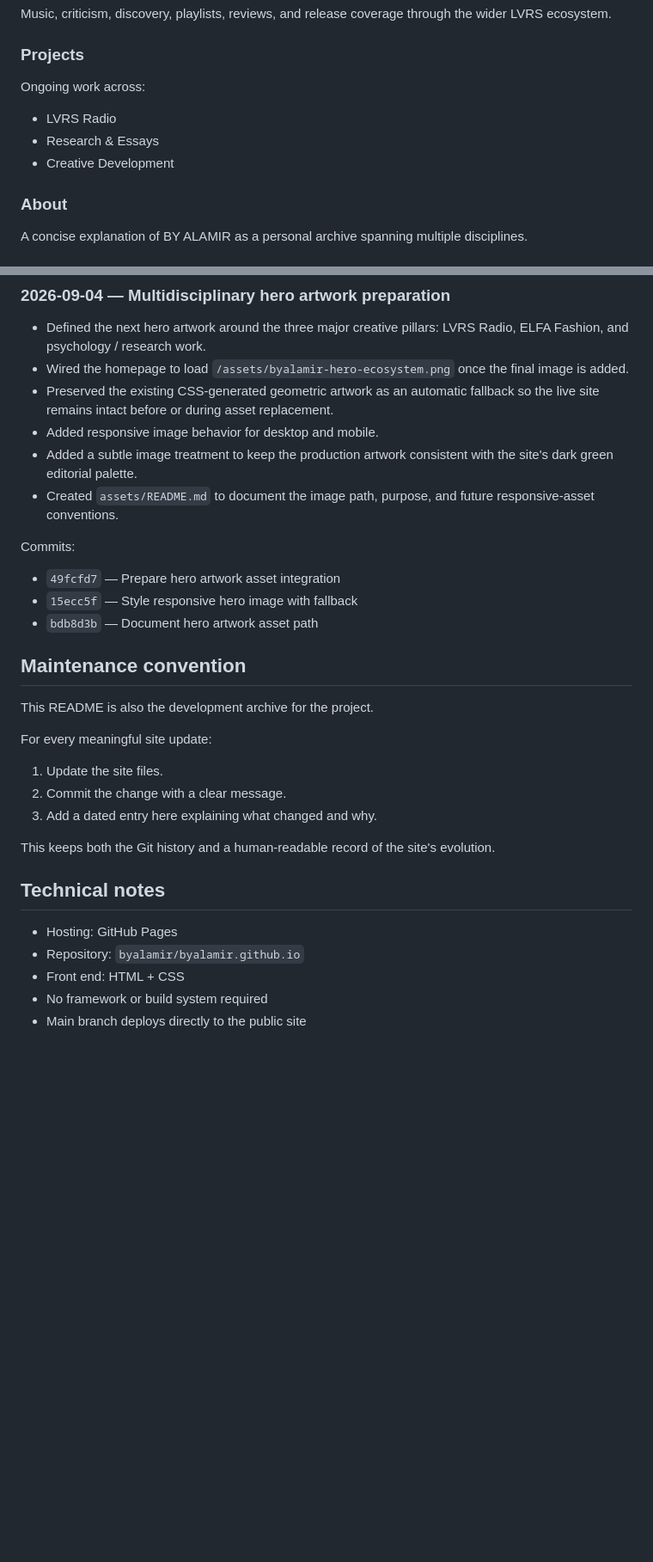
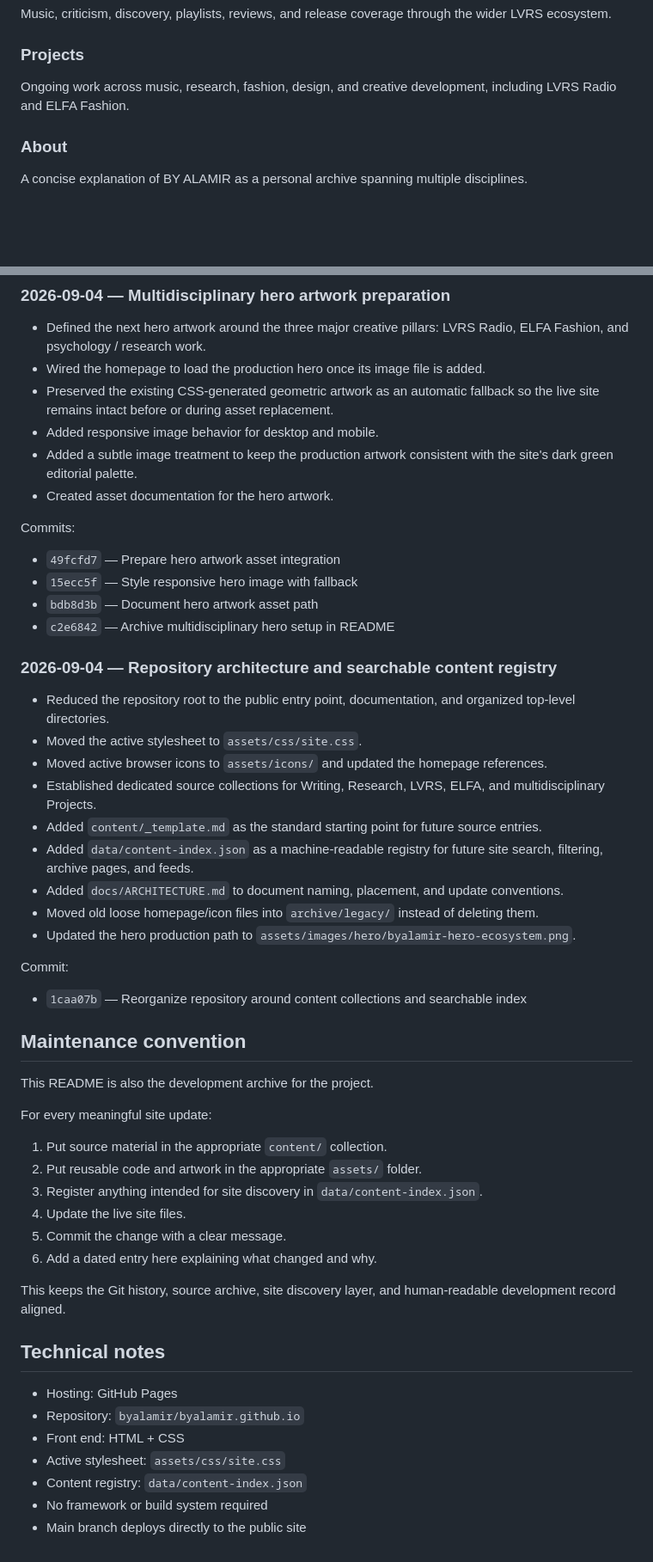
Before and after one commit to byalamir/byalamir.github.io, a Markdown page: README.md, 2 parts joined by grey strips. Shown at 86% size. GitHub-like rendering; blank space fills up the shorter version.

Commit message:
Document repository architecture and content indexing workflow

```diff
--- a/README.md
+++ b/README.md
@@ -35,10 +35,7 @@ Selected essays, frameworks, criticism, and research across psychology, sociolog
 Music, criticism, discovery, playlists, reviews, and release coverage through the wider LVRS ecosystem.
 
 ### Projects
-Ongoing work across:
-- LVRS Radio
-- Research & Essays
-- Creative Development
+Ongoing work across music, research, fashion, design, and creative development, including LVRS Radio and ELFA Fashion.
 
 ### About
 A concise explanation of BY ALAMIR as a personal archive spanning multiple disciplines.
@@ -147,32 +222,52 @@ Commit:
 
 ### 2026-09-04 — Multidisciplinary hero artwork preparation
 - Defined the next hero artwork around the three major creative pillars: LVRS Radio, ELFA Fashion, and psychology / research work.
-- Wired the homepage to load `/assets/byalamir-hero-ecosystem.png` once the final image is added.
+- Wired the homepage to load the production hero once its image file is added.
 - Preserved the existing CSS-generated geometric artwork as an automatic fallback so the live site remains intact before or during asset replacement.
 - Added responsive image behavior for desktop and mobile.
 - Added a subtle image treatment to keep the production artwork consistent with the site's dark green editorial palette.
-- Created `assets/README.md` to document the image path, purpose, and future responsive-asset conventions.
+- Created asset documentation for the hero artwork.
 
 Commits:
 - `49fcfd7` — Prepare hero artwork asset integration
 - `15ecc5f` — Style responsive hero image with fallback
 - `bdb8d3b` — Document hero artwork asset path
+- `c2e6842` — Archive multidisciplinary hero setup in README
+
+### 2026-09-04 — Repository architecture and searchable content registry
+- Reduced the repository root to the public entry point, documentation, and organized top-level directories.
+- Moved the active stylesheet to `assets/css/site.css`.
+- Moved active browser icons to `assets/icons/` and updated the homepage references.
+- Established dedicated source collections for Writing, Research, LVRS, ELFA, and multidisciplinary Projects.
+- Added `content/_template.md` as the standard starting point for future source entries.
+- Added `data/content-index.json` as a machine-readable registry for future site search, filtering, archive pages, and feeds.
+- Added `docs/ARCHITECTURE.md` to document naming, placement, and update conventions.
+- Moved old loose homepage/icon files into `archive/legacy/` instead of deleting them.
+- Updated the hero production path to `assets/images/hero/byalamir-hero-ecosystem.png`.
+
+Commit:
+- `1caa07b` — Reorganize repository around content collections and searchable index
 
 ## Maintenance convention
 
 This README is also the development archive for the project.
 
 For every meaningful site update:
-1. Update the site files.
-2. Commit the change with a clear message.
-3. Add a dated entry here explaining what changed and why.
+1. Put source material in the appropriate `content/` collection.
+2. Put reusable code and artwork in the appropriate `assets/` folder.
+3. Register anything intended for site discovery in `data/content-index.json`.
+4. Update the live site files.
+5. Commit the change with a clear message.
+6. Add a dated entry here explaining what changed and why.
 
-This keeps both the Git history and a human-readable record of the site's evolution.
+This keeps the Git history, source archive, site discovery layer, and human-readable development record aligned.
 
 ## Technical notes
 
 - Hosting: GitHub Pages
 - Repository: `byalamir/byalamir.github.io`
 - Front end: HTML + CSS
+- Active stylesheet: `assets/css/site.css`
+- Content registry: `data/content-index.json`
 - No framework or build system required
 - Main branch deploys directly to the public site
```
Also changed, not shown: other parts of README.md (+84 -6 lines).
